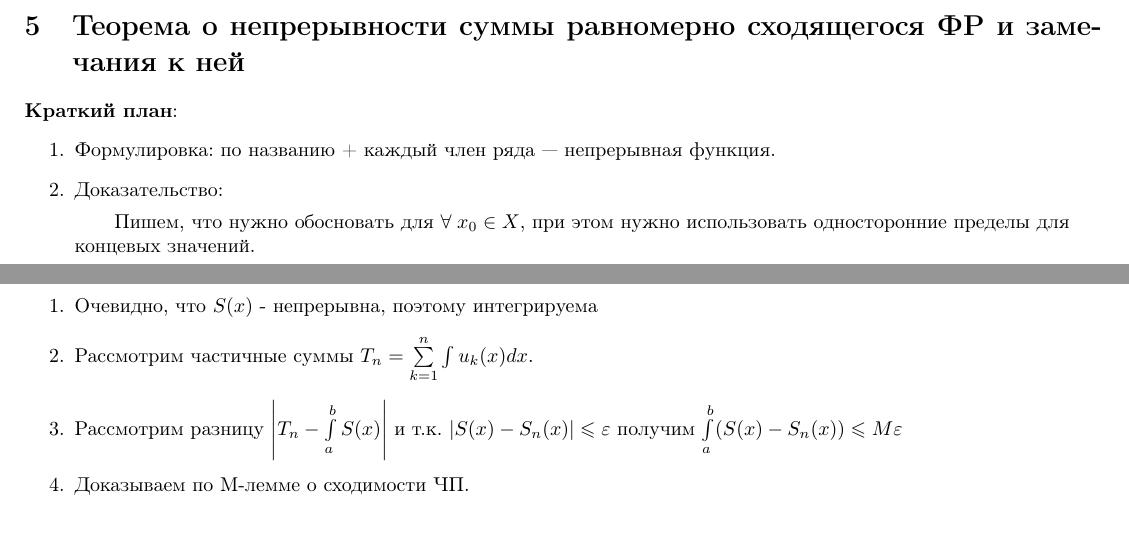
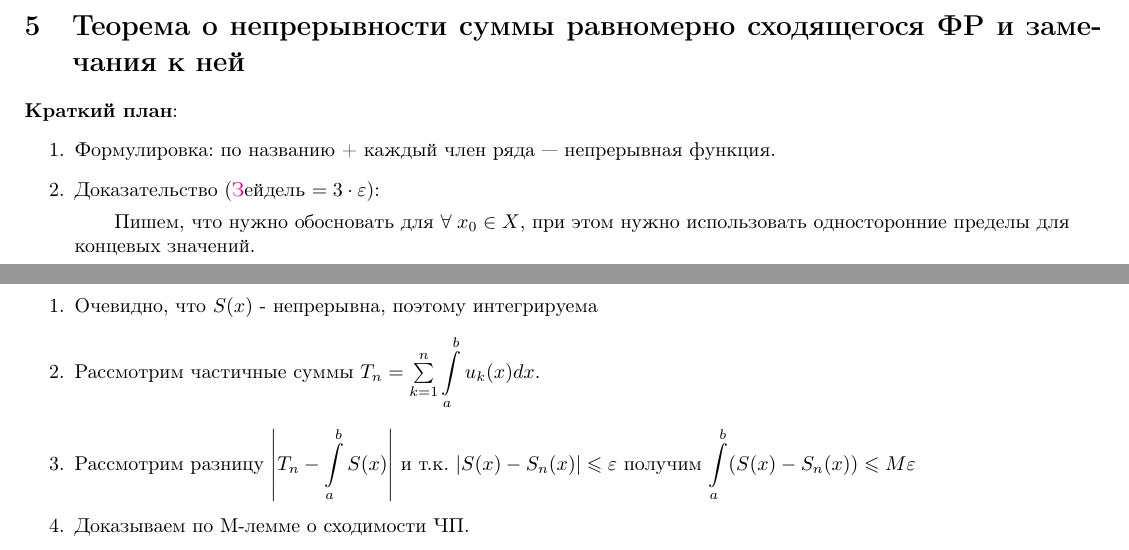
Before and after one commit to selat/Calculus, a LaTeX document (colloqium-answers.tex, which reads question05.tex, question06.tex): two parts of pages 6 and 7 of 32, joined at a grey line, cut so that both start at the same text. Compiled offline with pdfLaTeX.

Commit message:
Fix typo

```diff
--- a/question05.tex
+++ b/question05.tex
@@ -19,7 +19,7 @@
 \begin{col-answer-preambule}
   \begin{plan}
   	\item Формулировка: по названию + каждый член ряда — непрерывная функция.
-  	\item Доказательство:
+  	\item Доказательство (\textcolor{magenta}{З}ейдель $= 3 \cdot \varepsilon$):
     \subitem Пишем, что нужно обосновать для $\forall \; x_0 \in X$, при этом нужно использовать односторонние пределы для концевых значений.
     \subitem Рассматриваем приращение суммы $\Delta S(x_0)$.
     \subitem Рассматриваем три разности частичной суммы и полной суммы (с $x_0$ и $x_0 + \Delta x$).
--- a/question06.tex
+++ b/question06.tex
@@ -1,8 +1,8 @@
 \colquestion{Теорема о почленном интегрировании равномерно сходящегося ФР}
 \begin{plan}
 \item Очевидно, что $S(x)$ - непрерывна, поэтому интегрируема
-\item Рассмотрим частичные суммы $T_n = \suml_{k=1}^{n}\int u_k(x)dx$.
-\item Рассмотрим разницу $\abs{T_n - \intl_a^bS(x)}$ и т.к. $\abs{S(x) - S_n(x)} \leqslant \varepsilon$ получим $\intl_a^b (S(x) - S_n(x)) \leqslant M \varepsilon$
+\item Рассмотрим частичные суммы $T_n = \suml_{k=1}^{n}\dint\limits_a^b u_k(x)dx$.
+\item Рассмотрим разницу $\abs{T_n - \dintl_a^bS(x)}$ и т.к. $\abs{S(x) - S_n(x)} \leqslant \varepsilon$ получим $\dint\limits_a^b (S(x) - S_n(x)) \leqslant M \varepsilon$
 \item Доказываем по М-лемме о сходимости ЧП.
 \end{plan}
 \begin{theorem}[о почленном интегрировании равномерно сходящихся ФР]
```
Also changed, not shown: question04.tex (+1 -1 lines), colloqium-answers.pdf, 1 other file.
